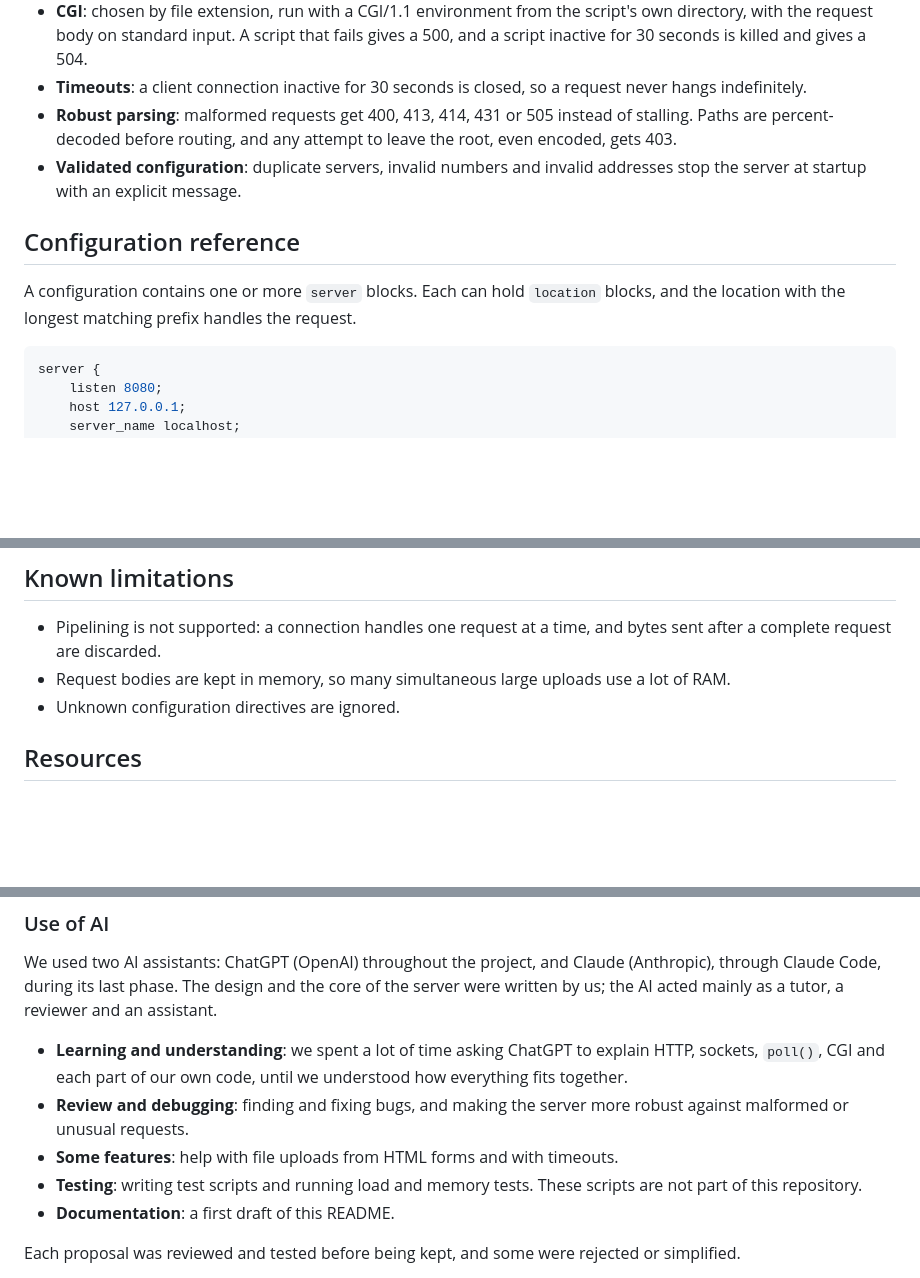
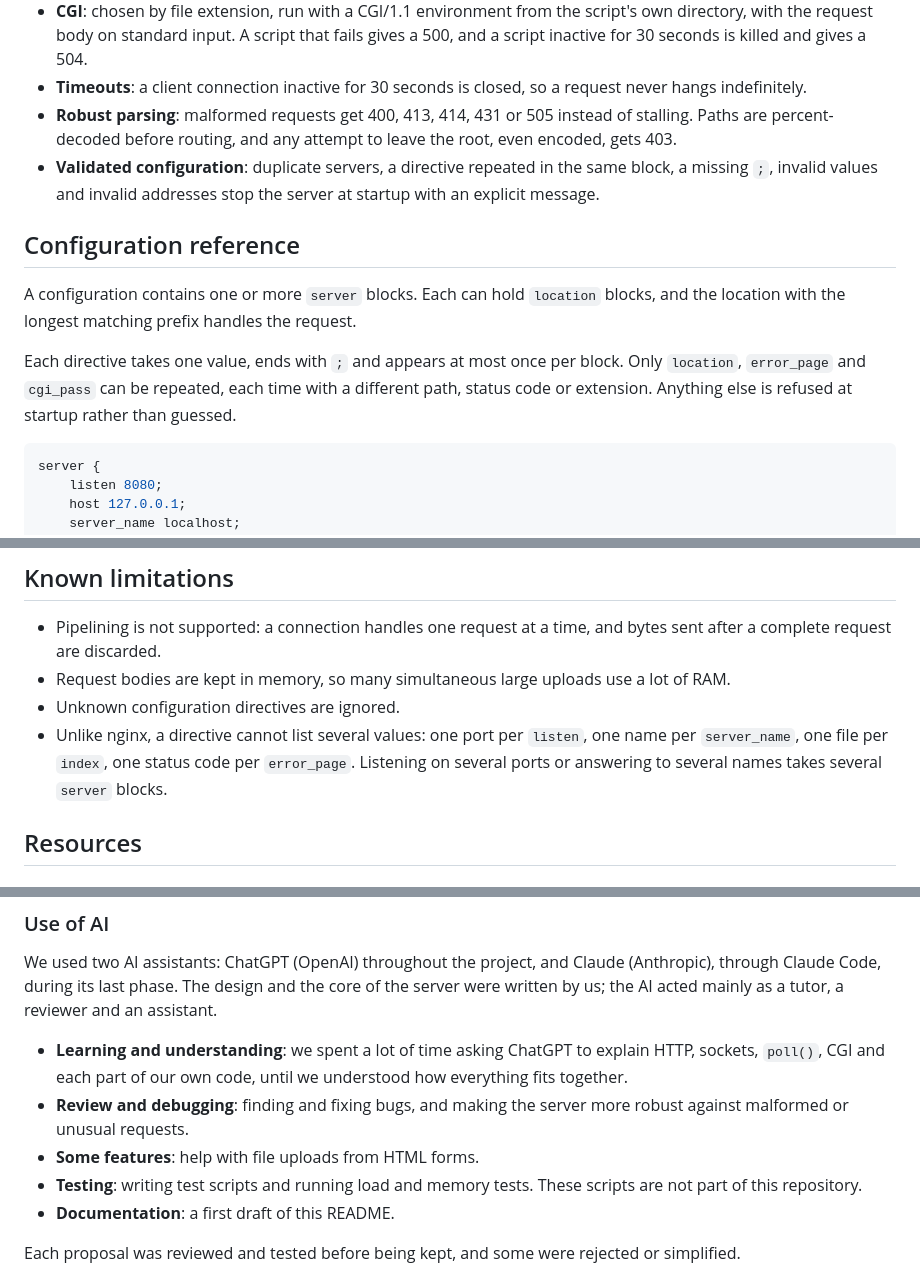
Before and after one commit to Chaks001/webserv, a Markdown page: README.md, 3 parts joined by grey strips. Drawn GitHub-style; blank space fills up the shorter version.

Commit message:
docs: documente la configuration stricte et ajuste la section sur l'IA
Co-Authored-By: Claude Opus 5.5 <noreply@anthropic.com>

````diff
--- a/README.md
+++ b/README.md
@@ -54,11 +54,13 @@ Without an argument, `config/default.conf` is used. Stop the server with `Ctrl+C
 - **CGI**: chosen by file extension, run with a CGI/1.1 environment from the script's own directory, with the request body on standard input. A script that fails gives a 500, and a script inactive for 30 seconds is killed and gives a 504.
 - **Timeouts**: a client connection inactive for 30 seconds is closed, so a request never hangs indefinitely.
 - **Robust parsing**: malformed requests get 400, 413, 414, 431 or 505 instead of stalling. Paths are percent-decoded before routing, and any attempt to leave the root, even encoded, gets 403.
-- **Validated configuration**: duplicate servers, invalid numbers and invalid addresses stop the server at startup with an explicit message.
+- **Validated configuration**: duplicate servers, a directive repeated in the same block, a missing `;`, invalid values and invalid addresses stop the server at startup with an explicit message.
 
 ## Configuration reference
 
 A configuration contains one or more `server` blocks. Each can hold `location` blocks, and the location with the longest matching prefix handles the request.
+
+Each directive takes one value, ends with `;` and appears at most once per block. Only `location`, `error_page` and `cgi_pass` can be repeated, each time with a different path, status code or extension. Anything else is refused at startup rather than guessed.
 
 ```nginx
 server {
@@ -169,6 +171,7 @@ Then type `GET / HTTP/1.1`, `Host: localhost`, and an empty line.
 - Pipelining is not supported: a connection handles one request at a time, and bytes sent after a complete request are discarded.
 - Request bodies are kept in memory, so many simultaneous large uploads use a lot of RAM.
 - Unknown configuration directives are ignored.
+- Unlike nginx, a directive cannot list several values: one port per `listen`, one name per `server_name`, one file per `index`, one status code per `error_page`. Listening on several ports or answering to several names takes several `server` blocks.
 
 ## Resources
 
@@ -187,7 +190,7 @@ We used two AI assistants: ChatGPT (OpenAI) throughout the project, and Claude (
 
 - **Learning and understanding**: we spent a lot of time asking ChatGPT to explain HTTP, sockets, `poll()`, CGI and each part of our own code, until we understood how everything fits together.
 - **Review and debugging**: finding and fixing bugs, and making the server more robust against malformed or unusual requests.
-- **Some features**: help with file uploads from HTML forms and with timeouts.
+- **Some features**: help with file uploads from HTML forms.
 - **Testing**: writing test scripts and running load and memory tests. These scripts are not part of this repository.
 - **Documentation**: a first draft of this README.
 
````
